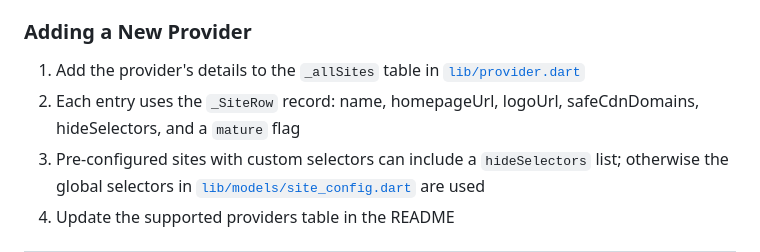
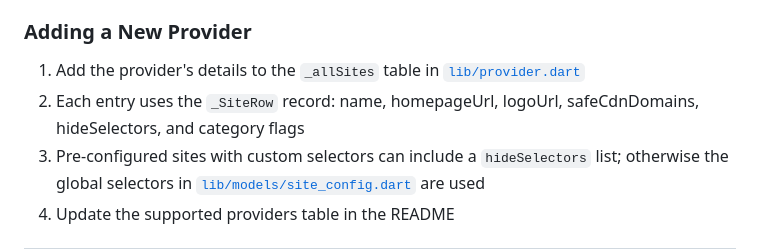
Before and after one commit to ayoubzulfiqar/animedives, a Markdown page: README.md, the part around the change. Drawn GitHub-style.

Commit message:
docs: remove mature/hentai terminology from README

```diff
--- a/README.md
+++ b/README.md
@@ -191,7 +191,7 @@ flutter test
 ### Adding a New Provider
 
 1. Add the provider's details to the `_allSites` table in [`lib/provider.dart`](lib/provider.dart)
-2. Each entry uses the `_SiteRow` record: name, homepageUrl, logoUrl, safeCdnDomains, hideSelectors, and a `mature` flag
+2. Each entry uses the `_SiteRow` record: name, homepageUrl, logoUrl, safeCdnDomains, hideSelectors, and category flags
 3. Pre-configured sites with custom selectors can include a `hideSelectors` list; otherwise the global selectors in [`lib/models/site_config.dart`](lib/models/site_config.dart) are used
 4. Update the supported providers table in the README
 
```
